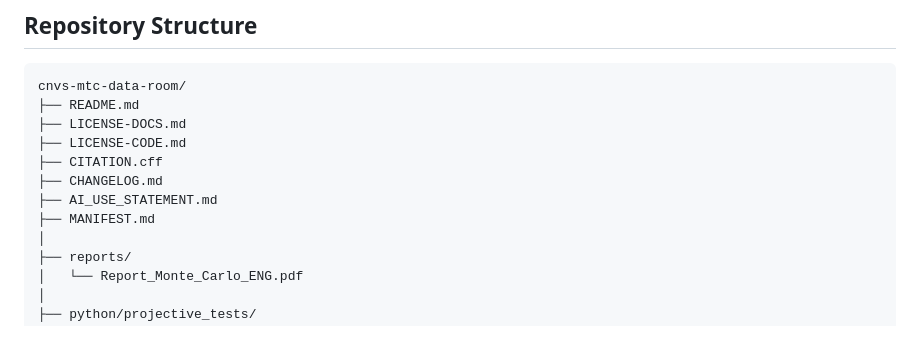
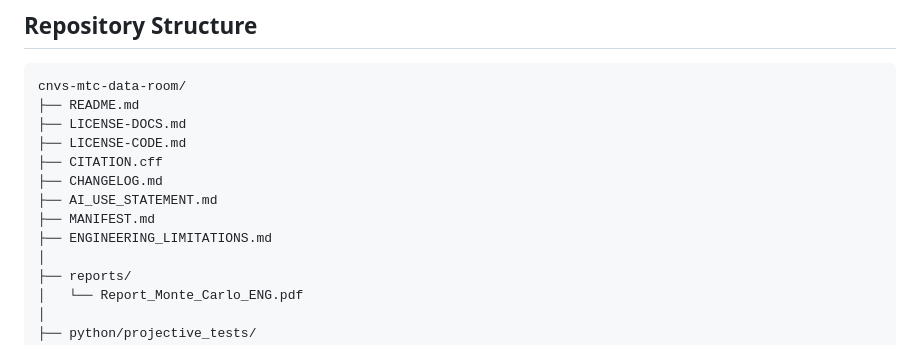
Before and after one commit to massimocomitato-author/golden-protocol-nexus, a Markdown page: CNVS/CNVS-MTC-data-rooom/README.md, the part around the change. Drawn GitHub-style.

```diff
--- a/CNVS/CNVS-MTC-data-rooom/README.md
+++ b/CNVS/CNVS-MTC-data-rooom/README.md
@@ -38,6 +38,7 @@ cnvs-mtc-data-room/
 ├── CHANGELOG.md
 ├── AI_USE_STATEMENT.md
 ├── MANIFEST.md
+├── ENGINEERING_LIMITATIONS.md
 │
 ├── reports/
 │   └── Report_Monte_Carlo_ENG.pdf
```
